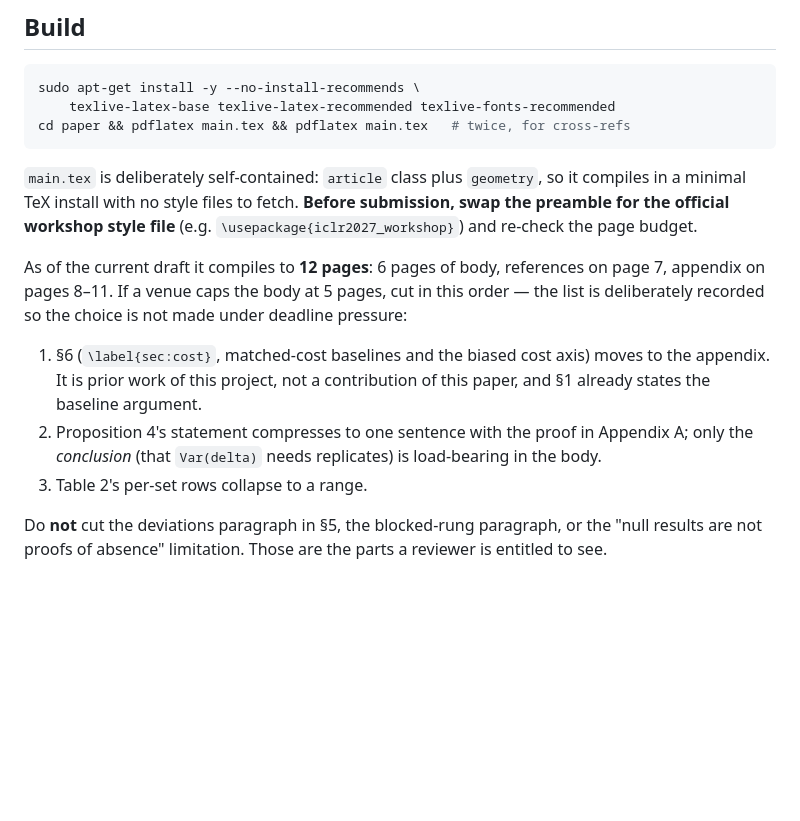
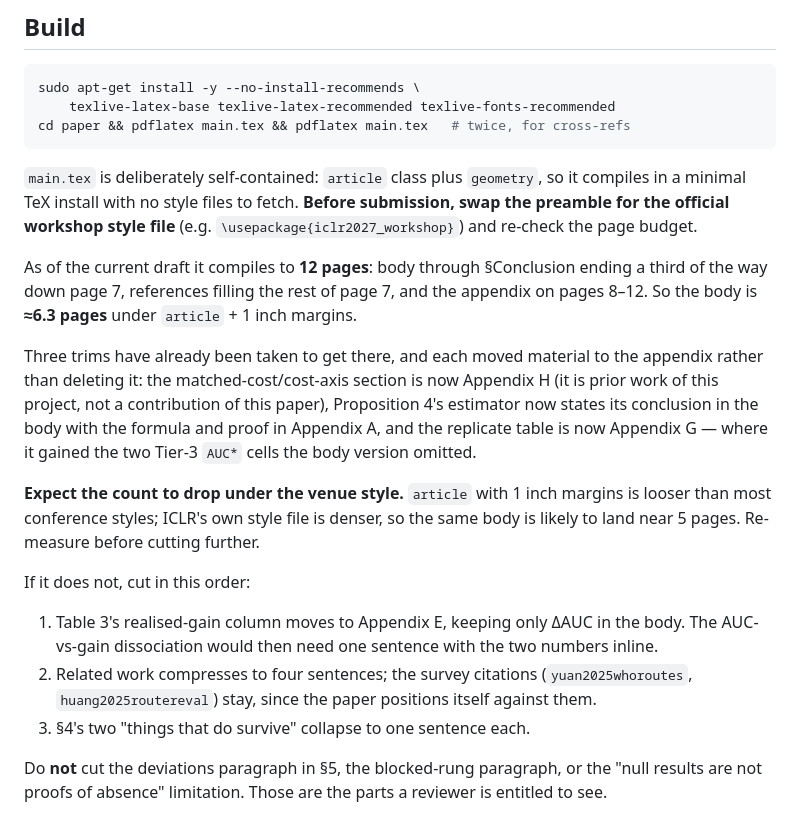
Before and after one commit to nithilan45/EcoLogic, a Markdown page: paper/README.md, the part around the change. Rendered like a GitHub page; blank space fills up the shorter version.

Commit message:
Paper README: record the trims taken and the honest page count
Co-authored-by: nithilan46 <nithilan46@users.noreply.github.com>

```diff
--- a/paper/README.md
+++ b/paper/README.md
@@ -16,18 +16,31 @@ compiles in a minimal TeX install with no style files to fetch. **Before
 submission, swap the preamble for the official workshop style file** (e.g.
 `\usepackage{iclr2027_workshop}`) and re-check the page budget.
 
-As of the current draft it compiles to **12 pages**: 6 pages of body, references
-on page 7, appendix on pages 8–11. If a venue caps the body at 5 pages, cut in
-this order — the list is deliberately recorded so the choice is not made under
-deadline pressure:
+As of the current draft it compiles to **12 pages**: body through §Conclusion
+ending a third of the way down page 7, references filling the rest of page 7,
+and the appendix on pages 8–12. So the body is **≈6.3 pages** under
+`article` + 1 inch margins.
 
-1. §6 (`\label{sec:cost}`, matched-cost baselines and the biased cost axis) moves
-   to the appendix. It is prior work of this project, not a contribution of this
-   paper, and §1 already states the baseline argument.
-2. Proposition 4's statement compresses to one sentence with the proof in
-   Appendix A; only the *conclusion* (that `Var(delta)` needs replicates) is
-   load-bearing in the body.
-3. Table 2's per-set rows collapse to a range.
+Three trims have already been taken to get there, and each moved material to the
+appendix rather than deleting it: the matched-cost/cost-axis section is now
+Appendix H (it is prior work of this project, not a contribution of this paper),
+Proposition 4's estimator now states its conclusion in the body with the formula
+and proof in Appendix A, and the replicate table is now Appendix G — where it
+gained the two Tier-3 `AUC*` cells the body version omitted.
+
+**Expect the count to drop under the venue style.** `article` with 1 inch margins
+is looser than most conference styles; ICLR's own style file is denser, so the
+same body is likely to land near 5 pages. Re-measure before cutting further.
+
+If it does not, cut in this order:
+
+1. Table 3's realised-gain column moves to Appendix E, keeping only ΔAUC in the
+   body. The AUC-vs-gain dissociation would then need one sentence with the two
+   numbers inline.
+2. Related work compresses to four sentences; the survey citations
+   (`yuan2025whoroutes`, `huang2025routereval`) stay, since the paper positions
+   itself against them.
+3. §4's two "things that do survive" collapse to one sentence each.
 
 Do **not** cut the deviations paragraph in §5, the blocked-rung paragraph, or
 the "null results are not proofs of absence" limitation. Those are the parts a
```
